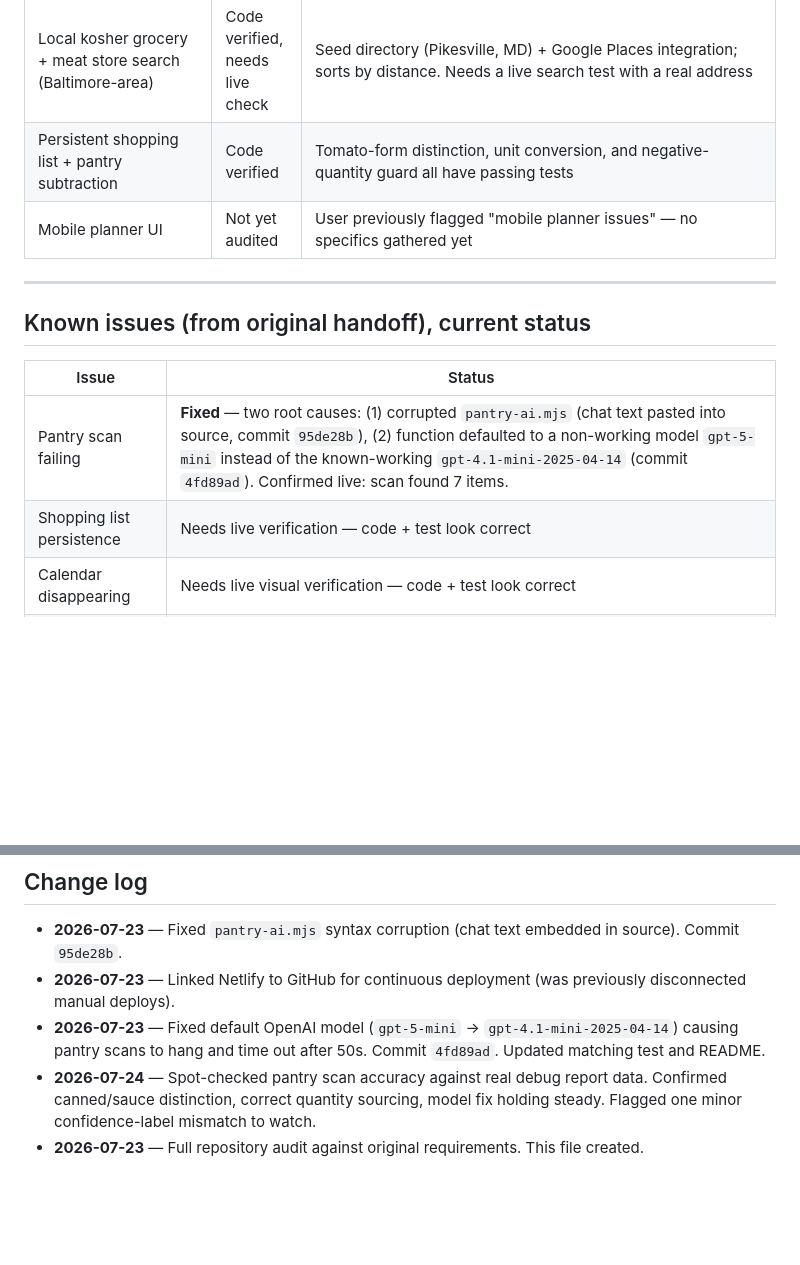
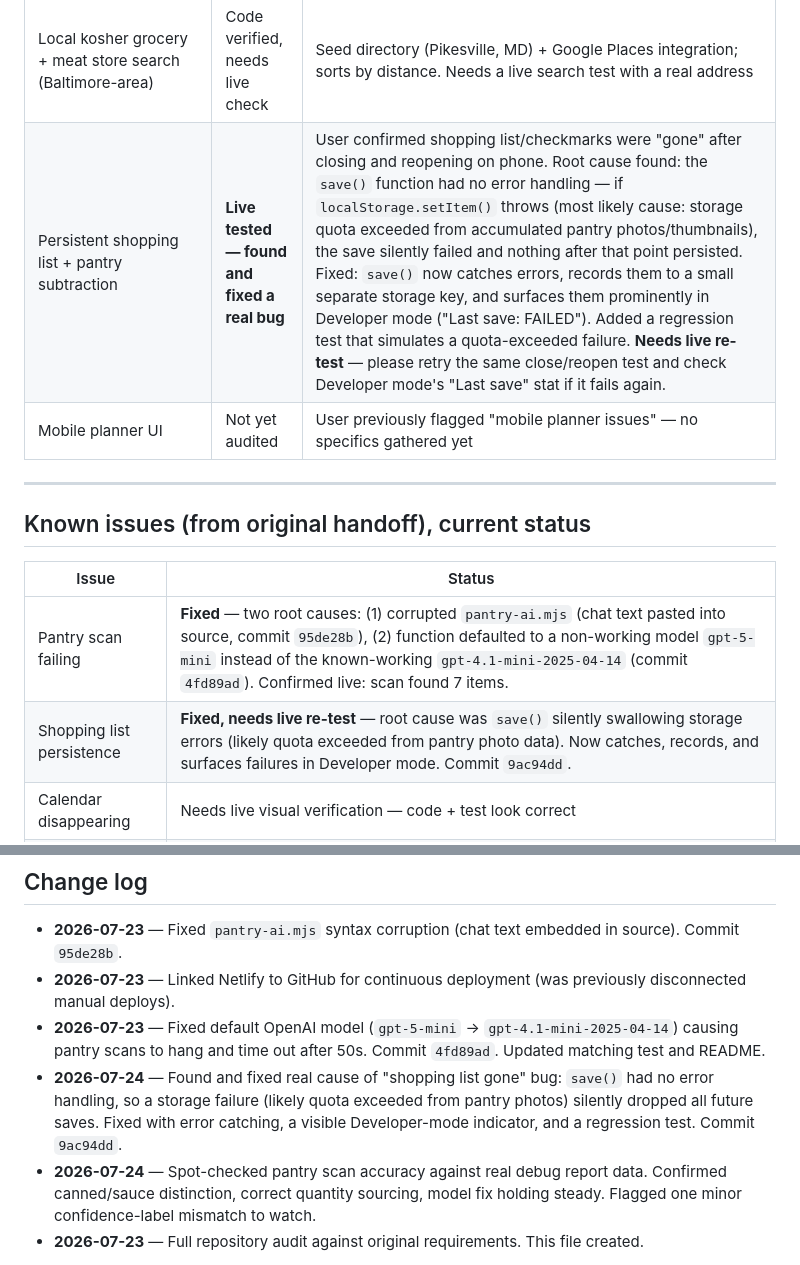
Before and after one commit to 7608230236/dinner-planner, a Markdown page: PROJECT_STATUS.md, 2 parts joined by grey strips. Drawn GitHub-style; blank space fills up the shorter version.

Commit message:
Update PROJECT_STATUS.md with shopping persistence fix details

```diff
--- a/PROJECT_STATUS.md
+++ b/PROJECT_STATUS.md
@@ -32,7 +32,7 @@ Last updated: 2026-07-23 by Claude
 | No duplicate recipes (this week or on replace) | Code verified | Test: "the real app script boots... creates five unique dinners"; "replace unlocked preserves locked meals and keeps the plan unique" |
 | Jewish calendar (auto Hebrew date, Nine Days, Tisha B'Av, meat restrictions) | Code verified, needs live visual check | Logic + tests pass. This is the feature that "disappeared" in a past build — needs to be confirmed visible on the live site, not just logically correct |
 | Local kosher grocery + meat store search (Baltimore-area) | Code verified, needs live check | Seed directory (Pikesville, MD) + Google Places integration; sorts by distance. Needs a live search test with a real address |
-| Persistent shopping list + pantry subtraction | Code verified | Tomato-form distinction, unit conversion, and negative-quantity guard all have passing tests |
+| Persistent shopping list + pantry subtraction | **Live tested — found and fixed a real bug** | User confirmed shopping list/checkmarks were "gone" after closing and reopening on phone. Root cause found: the `save()` function had no error handling — if `localStorage.setItem()` throws (most likely cause: storage quota exceeded from accumulated pantry photos/thumbnails), the save silently failed and nothing after that point persisted. Fixed: `save()` now catches errors, records them to a small separate storage key, and surfaces them prominently in Developer mode ("Last save: FAILED"). Added a regression test that simulates a quota-exceeded failure. **Needs live re-test** — please retry the same close/reopen test and check Developer mode's "Last save" stat if it fails again. |
 | Mobile planner UI | Not yet audited | User previously flagged "mobile planner issues" — no specifics gathered yet |
 
 ---
@@ -42,7 +42,7 @@ Last updated: 2026-07-23 by Claude
 | Issue | Status |
 |---|---|
 | Pantry scan failing | **Fixed** — two root causes: (1) corrupted `pantry-ai.mjs` (chat text pasted into source, commit `95de28b`), (2) function defaulted to a non-working model `gpt-5-mini` instead of the known-working `gpt-4.1-mini-2025-04-14` (commit `4fd89ad`). Confirmed live: scan found 7 items. |
-| Shopping list persistence | Needs live verification — code + test look correct |
+| Shopping list persistence | **Fixed, needs live re-test** — root cause was `save()` silently swallowing storage errors (likely quota exceeded from pantry photo data). Now catches, records, and surfaces failures in Developer mode. Commit `9ac94dd`. |
 | Calendar disappearing | Needs live visual verification — code + test look correct |
 | Mobile planner issues | Not yet audited — need specifics from user |
 | Store lookup problems | Needs live verification — code looks correct, Google Maps key is set |
@@ -89,6 +89,7 @@ Reviewed the actual code against the brief's trust principles and your household
 - **2026-07-23** — Fixed `pantry-ai.mjs` syntax corruption (chat text embedded in source). Commit `95de28b`.
 - **2026-07-23** — Linked Netlify to GitHub for continuous deployment (was previously disconnected manual deploys).
 - **2026-07-23** — Fixed default OpenAI model (`gpt-5-mini` → `gpt-4.1-mini-2025-04-14`) causing pantry scans to hang and time out after 50s. Commit `4fd89ad`. Updated matching test and README.
+- **2026-07-24** — Found and fixed real cause of "shopping list gone" bug: `save()` had no error handling, so a storage failure (likely quota exceeded from pantry photos) silently dropped all future saves. Fixed with error catching, a visible Developer-mode indicator, and a regression test. Commit `9ac94dd`.
 - **2026-07-24** — Spot-checked pantry scan accuracy against real debug report data. Confirmed canned/sauce distinction, correct quantity sourcing, model fix holding steady. Flagged one minor confidence-label mismatch to watch.
 - **2026-07-23** — Full repository audit against original requirements. This file created.
 
```
